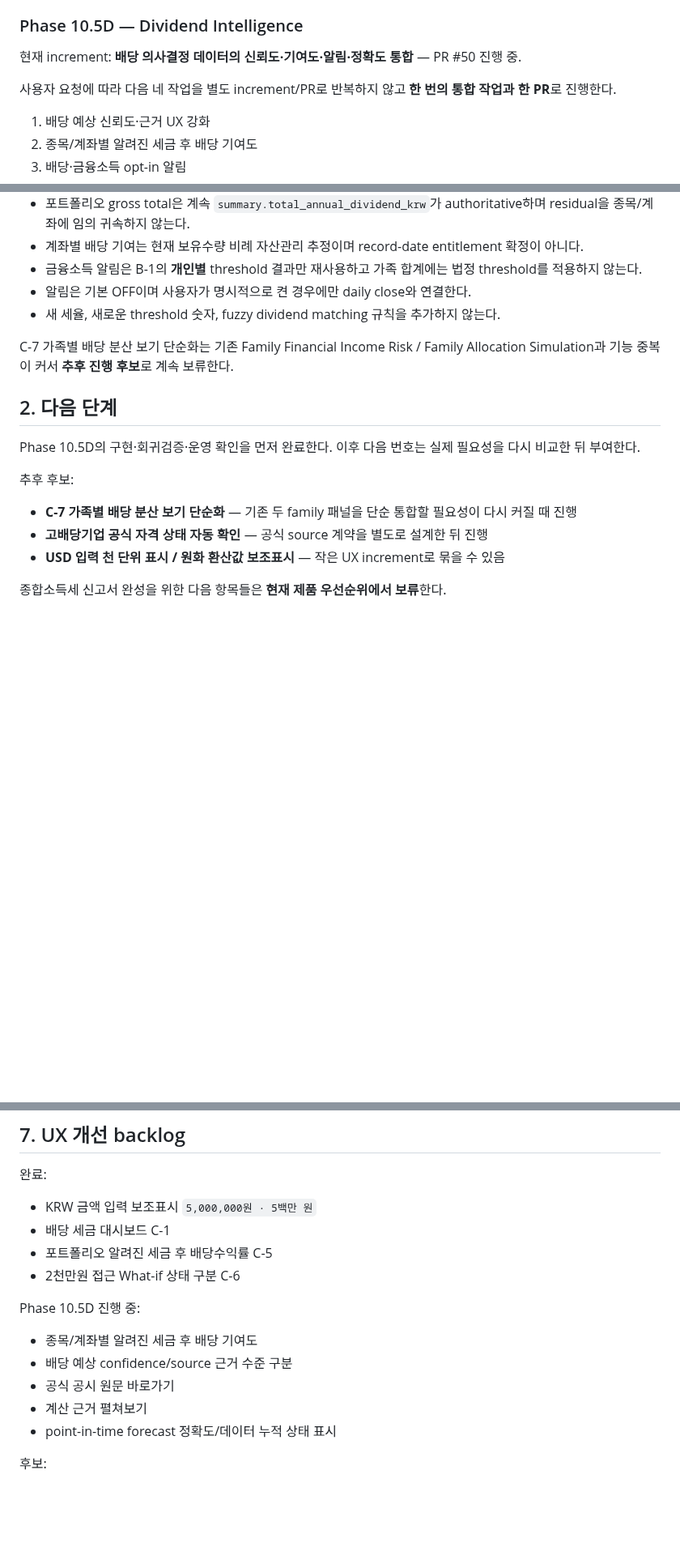
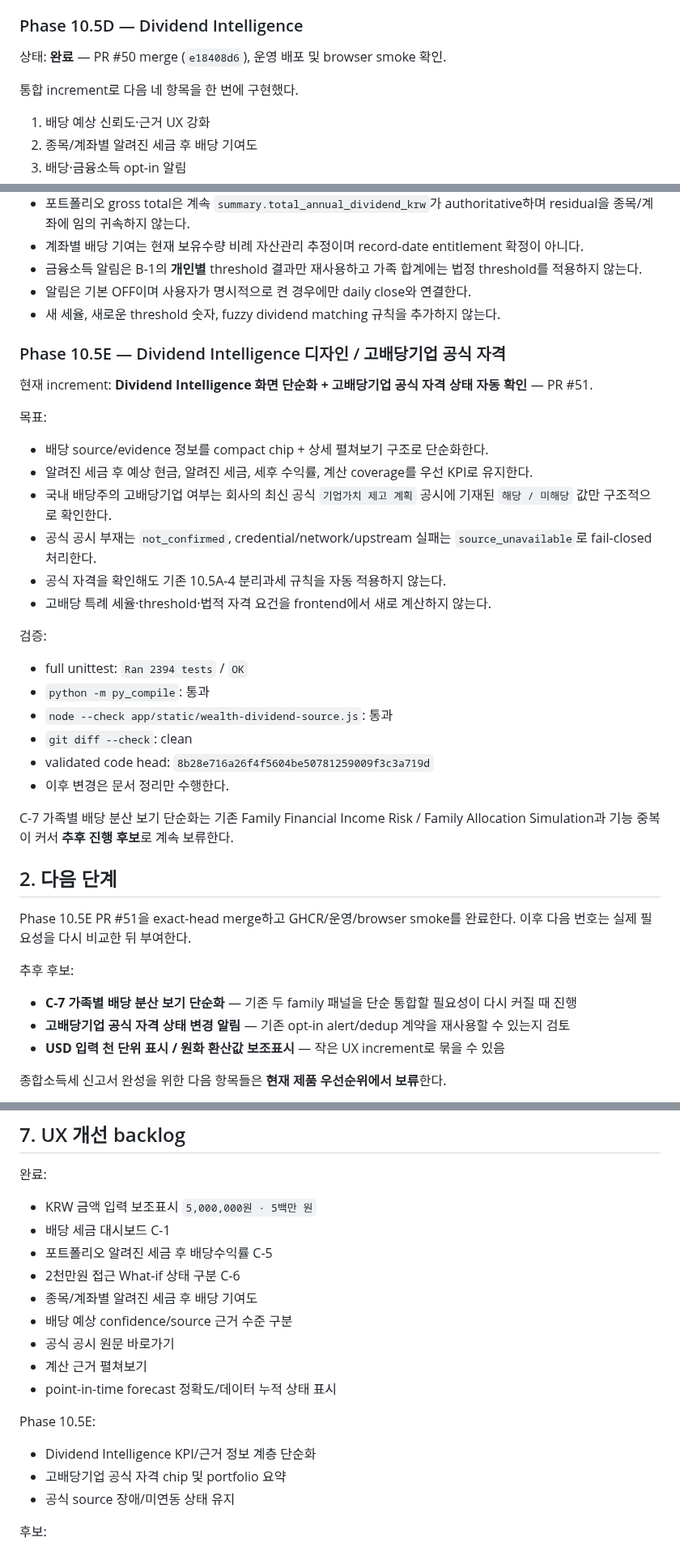
Before and after one commit to sagesaint84/wealth, a Markdown page: docs/ROADMAP.md, 3 parts joined by grey strips. Shown at 81% size. Drawn GitHub-style; blank space fills up the shorter version.

Commit message:
docs: align roadmap with Phase 10.5E

```diff
--- a/docs/ROADMAP.md
+++ b/docs/ROADMAP.md
@@ -25,9 +25,9 @@ Wealth의 세금 기능은 **종합소득세 신고서 완성**이 아니라 **
 
 ### Phase 10.5D — Dividend Intelligence
 
-현재 increment: **배당 의사결정 데이터의 신뢰도·기여도·알림·정확도 통합** — PR #50 진행 중.
+상태: **완료** — PR #50 merge (`e18408d6`), 운영 배포 및 browser smoke 확인.
 
-사용자 요청에 따라 다음 네 작업을 별도 increment/PR로 반복하지 않고 **한 번의 통합 작업과 한 PR**로 진행한다.
+통합 increment로 다음 네 항목을 한 번에 구현했다.
 
 1. 배당 예상 신뢰도·근거 UX 강화
 2. 종목/계좌별 알려진 세금 후 배당 기여도
@@ -45,16 +45,38 @@ Wealth의 세금 기능은 **종합소득세 신고서 완성**이 아니라 **
 - 알림은 기본 OFF이며 사용자가 명시적으로 켠 경우에만 daily close와 연결한다.
 - 새 세율, 새로운 threshold 숫자, fuzzy dividend matching 규칙을 추가하지 않는다.
 
+### Phase 10.5E — Dividend Intelligence 디자인 / 고배당기업 공식 자격
+
+현재 increment: **Dividend Intelligence 화면 단순화 + 고배당기업 공식 자격 상태 자동 확인** — PR #51.
+
+목표:
+
+- 배당 source/evidence 정보를 compact chip + 상세 펼쳐보기 구조로 단순화한다.
+- 알려진 세금 후 예상 현금, 알려진 세금, 세후 수익률, 계산 coverage를 우선 KPI로 유지한다.
+- 국내 배당주의 고배당기업 여부는 회사의 최신 공식 `기업가치 제고 계획` 공시에 기재된 `해당 / 미해당` 값만 구조적으로 확인한다.
+- 공식 공시 부재는 `not_confirmed`, credential/network/upstream 실패는 `source_unavailable`로 fail-closed 처리한다.
+- 공식 자격을 확인해도 기존 10.5A-4 분리과세 규칙을 자동 적용하지 않는다.
+- 고배당 특례 세율·threshold·법적 자격 요건을 frontend에서 새로 계산하지 않는다.
+
+검증:
+
+- full unittest: `Ran 2394 tests` / `OK`
+- `python -m py_compile`: 통과
+- `node --check app/static/wealth-dividend-source.js`: 통과
+- `git diff --check`: clean
+- validated code head: `8b28e716a26f4f5604be50781259009f3c3a719d`
+- 이후 변경은 문서 정리만 수행한다.
+
 C-7 가족별 배당 분산 보기 단순화는 기존 Family Financial Income Risk / Family Allocation Simulation과 기능 중복이 커서 **추후 진행 후보**로 계속 보류한다.
 
 ## 2. 다음 단계
 
-Phase 10.5D의 구현·회귀검증·운영 확인을 먼저 완료한다. 이후 다음 번호는 실제 필요성을 다시 비교한 뒤 부여한다.
+Phase 10.5E PR #51을 exact-head merge하고 GHCR/운영/browser smoke를 완료한다. 이후 다음 번호는 실제 필요성을 다시 비교한 뒤 부여한다.
 
 추후 후보:
 
 - **C-7 가족별 배당 분산 보기 단순화** — 기존 두 family 패널을 단순 통합할 필요성이 다시 커질 때 진행
-- **고배당기업 공식 자격 상태 자동 확인** — 공식 source 계약을 별도로 설계한 뒤 진행
+- **고배당기업 공식 자격 상태 변경 알림** — 기존 opt-in alert/dedup 계약을 재사용할 수 있는지 검토
 - **USD 입력 천 단위 표시 / 원화 환산값 보조표시** — 작은 UX increment로 묶을 수 있음
 
 종합소득세 신고서 완성을 위한 다음 항목들은 **현재 제품 우선순위에서 보류**한다.
@@ -205,14 +227,17 @@ Phase 10.5D 진행 중:
 - 배당 세금 대시보드 C-1
 - 포트폴리오 알려진 세금 후 배당수익률 C-5
 - 2천만원 접근 What-if 상태 구분 C-6
-
-Phase 10.5D 진행 중:
-
 - 종목/계좌별 알려진 세금 후 배당 기여도
 - 배당 예상 confidence/source 근거 수준 구분
 - 공식 공시 원문 바로가기
 - 계산 근거 펼쳐보기
 - point-in-time forecast 정확도/데이터 누적 상태 표시
+
+Phase 10.5E:
+
+- Dividend Intelligence KPI/근거 정보 계층 단순화
+- 고배당기업 공식 자격 chip 및 portfolio 요약
+- 공식 source 장애/미연동 상태 유지
 
 후보:
 
```
Also changed, not shown: other parts of docs/ROADMAP.md (+1 -1 lines).
